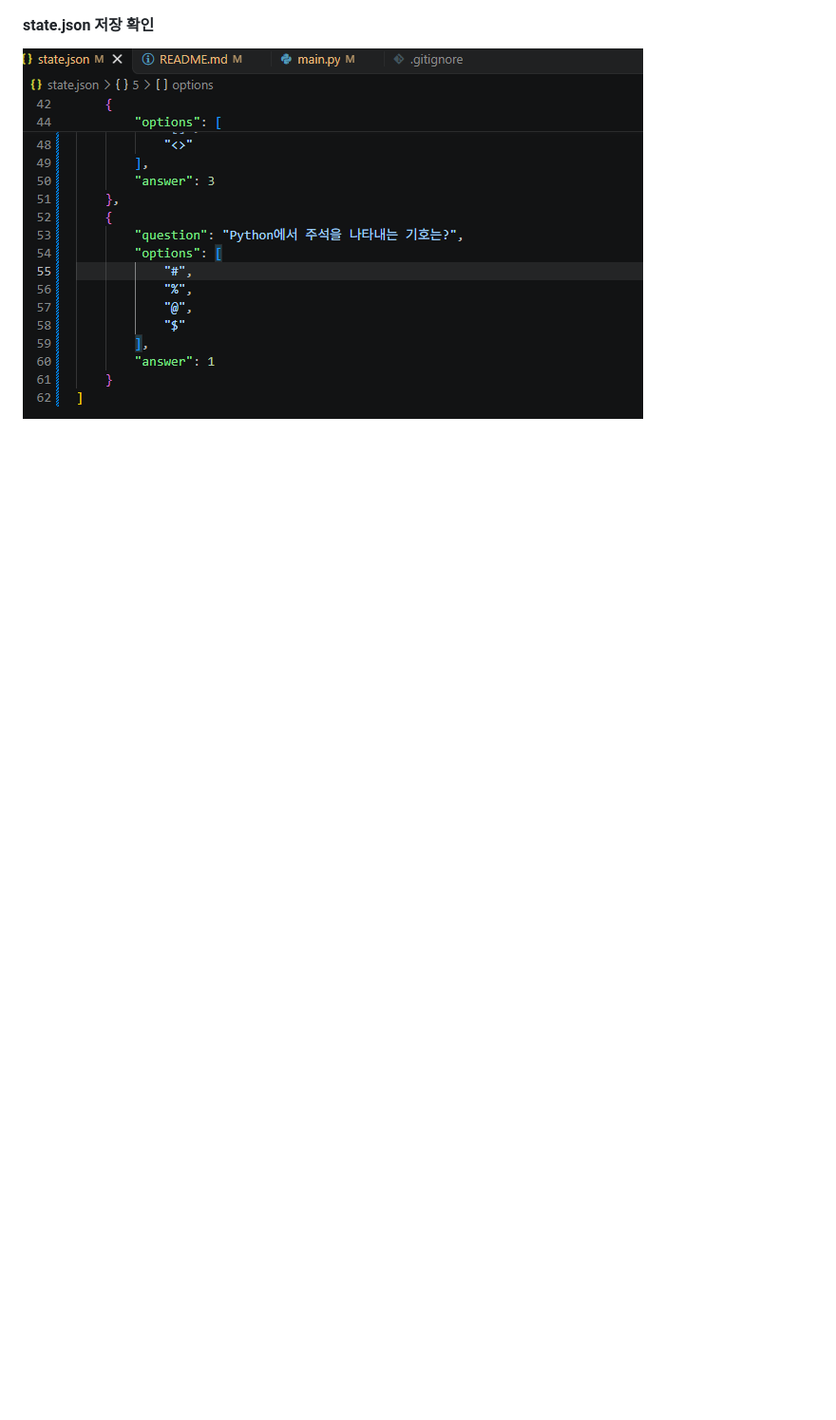
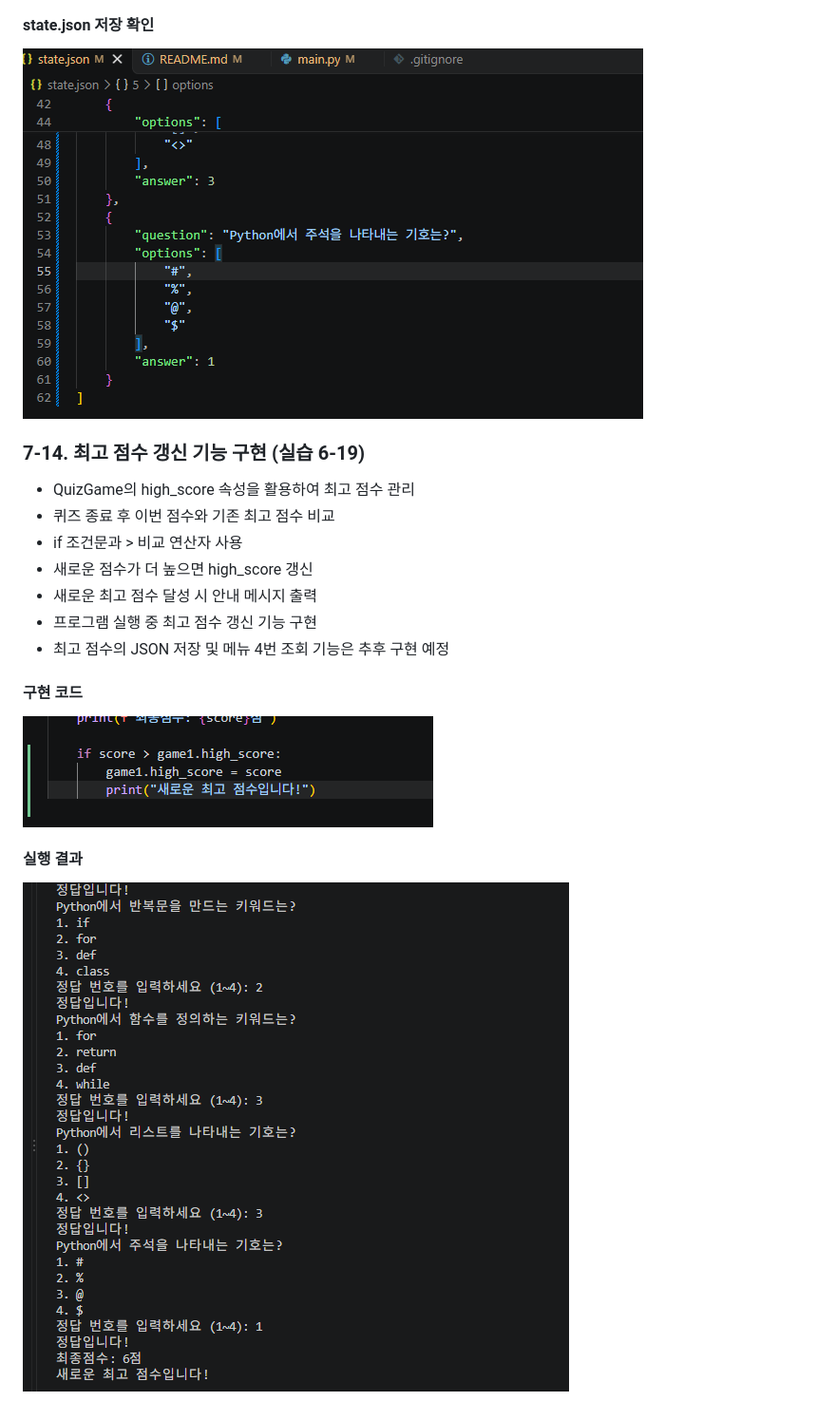
Before and after one commit to yeonasung-debug/codyssey-python-quiz, a Markdown page: README.md, the part around the change. Shown at 95% size. GitHub-like rendering; pictures changed too: evidence/6-19-high-score-code.png (added), evidence/6-19-high-score-result.png (added); blank space fills up the shorter version.

Commit message:
Addhigh score tracking and evidence

```diff
--- a/README.md
+++ b/README.md
@@ -287,3 +287,20 @@
 
 #### state.json 저장 확인
 ![JSON 파일 내용](evidence/6-17-state-json.png)
+
+
+### 7-14. 최고 점수 갱신 기능 구현 (실습 6-19)
+
+- QuizGame의 high_score 속성을 활용하여 최고 점수 관리
+- 퀴즈 종료 후 이번 점수와 기존 최고 점수 비교
+- if 조건문과 > 비교 연산자 사용
+- 새로운 점수가 더 높으면 high_score 갱신
+- 새로운 최고 점수 달성 시 안내 메시지 출력
+- 프로그램 실행 중 최고 점수 갱신 기능 구현
+- 최고 점수의 JSON 저장 및 메뉴 4번 조회 기능은 추후 구현 예정
+
+#### 구현 코드
+![최고 점수 갱신 코드](evidence/6-19-high-score-code.png)
+
+#### 실행 결과
+![최고 점수 갱신 결과](evidence/6-19-high-score-result.png)
```
Also changed, not shown: evidence/6-18-json-load-code.png (added), evidence/6-18-json-load-result.png (added), evidence/6-18-quiz-persistence.png (added), 1 other file.
